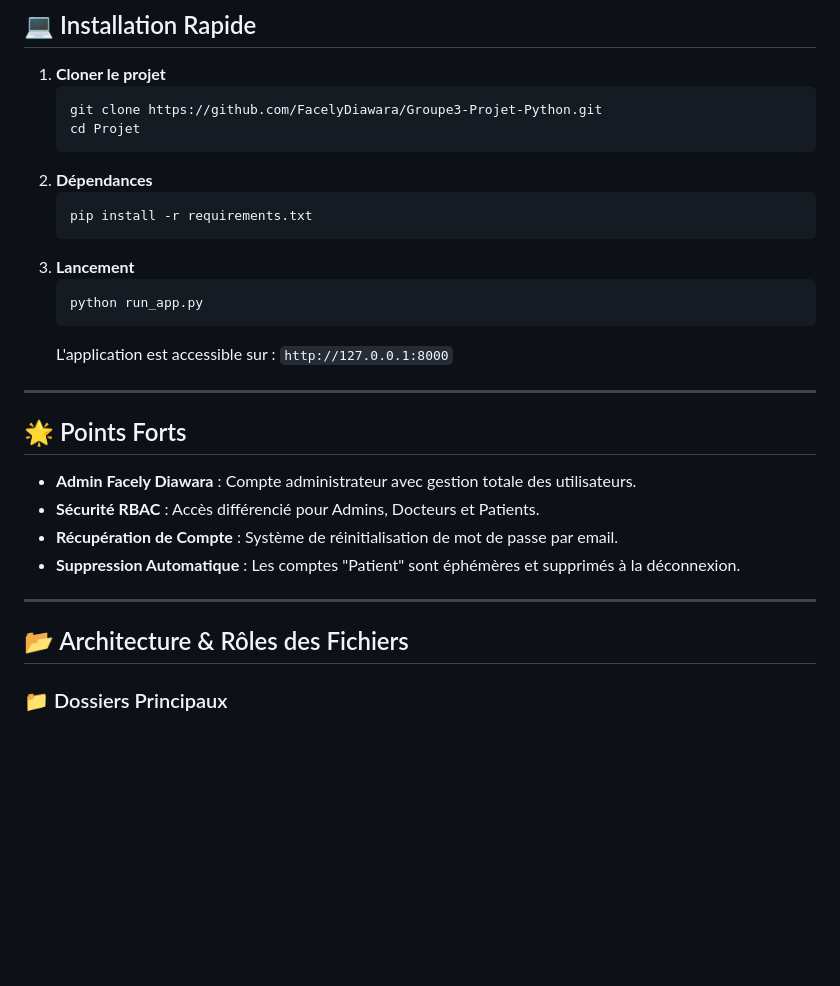
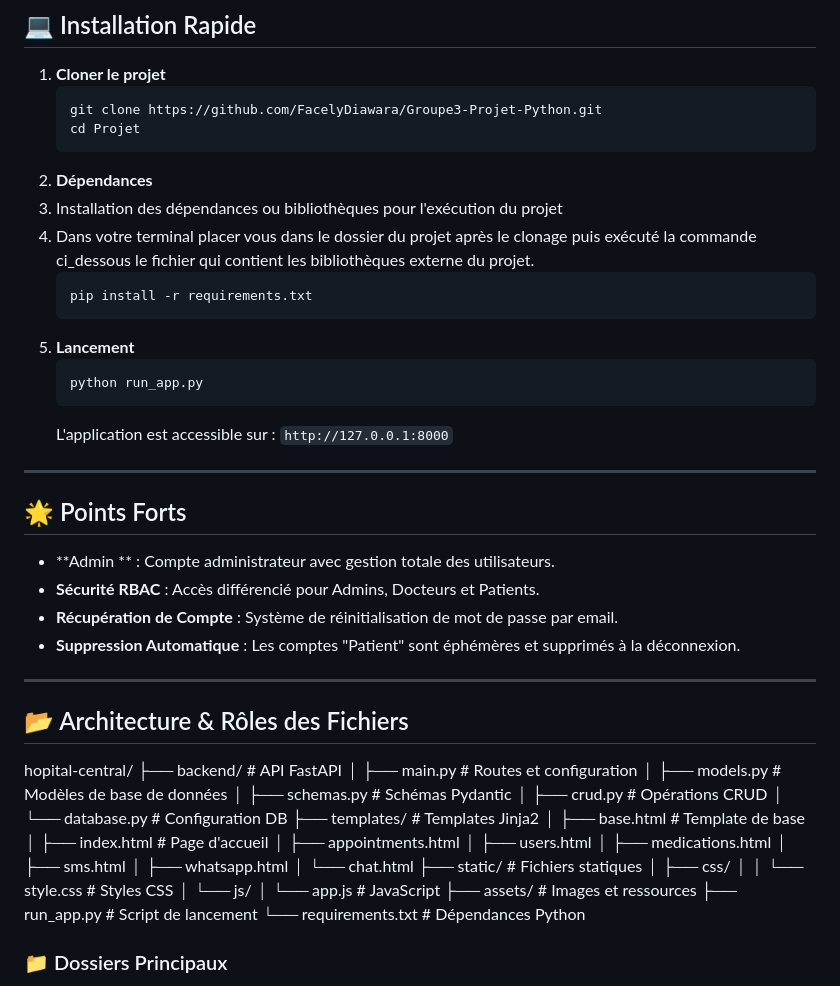
Before and after one commit to FacelyDiawara/Groupe3-Projet-Python, a Markdown page: README.md, the part around the change. Rendered like a GitHub page; blank space fills up the shorter version.

Commit message:
Mise à jour !

````diff
--- a/README.md
+++ b/README.md
@@ -12,10 +12,12 @@ Une application web moderne pour la gestion des services hospitaliers, incluant
    cd Projet
    ```
 2. **Dépendances**
+3. Installation des dépendances ou bibliothèques pour l'exécution du projet
+4. Dans votre terminal placer vous dans le dossier du projet après le clonage puis exécuté la commande ci_dessous le fichier qui contient les bibliothèques externe du projet.
    ```bash
    pip install -r requirements.txt
    ```
-3. **Lancement**
+5. **Lancement**
    ```bash
    python run_app.py
    ```
@@ -25,7 +27,7 @@ Une application web moderne pour la gestion des services hospitaliers, incluant
 
 ## 🌟 Points Forts
 
-- **Admin Facely Diawara** : Compte administrateur avec gestion totale des utilisateurs.
+- **Admin ** : Compte administrateur avec gestion totale des utilisateurs.
 - **Sécurité RBAC** : Accès différencié pour Admins, Docteurs et Patients.
 - **Récupération de Compte** : Système de réinitialisation de mot de passe par email.
 - **Suppression Automatique** : Les comptes "Patient" sont éphémères et supprimés à la déconnexion.
@@ -33,6 +35,30 @@ Une application web moderne pour la gestion des services hospitaliers, incluant
 ---
 
 ## 📂 Architecture & Rôles des Fichiers
+hopital-central/
+├── backend/              # API FastAPI
+│   ├── main.py          # Routes et configuration
+│   ├── models.py        # Modèles de base de données
+│   ├── schemas.py       # Schémas Pydantic
+│   ├── crud.py          # Opérations CRUD
+│   └── database.py      # Configuration DB
+├── templates/           # Templates Jinja2
+│   ├── base.html       # Template de base
+│   ├── index.html      # Page d'accueil
+│   ├── appointments.html
+│   ├── users.html
+│   ├── medications.html
+│   ├── sms.html
+│   ├── whatsapp.html
+│   └── chat.html
+├── static/             # Fichiers statiques
+│   ├── css/
+│   │   └── style.css   # Styles CSS
+│   └── js/
+│       └── app.js      # JavaScript
+├── assets/             # Images et ressources
+├── run_app.py          # Script de lancement
+└── requirements.txt    # Dépendances Python
 
 ### 📁 Dossiers Principaux
 
````
